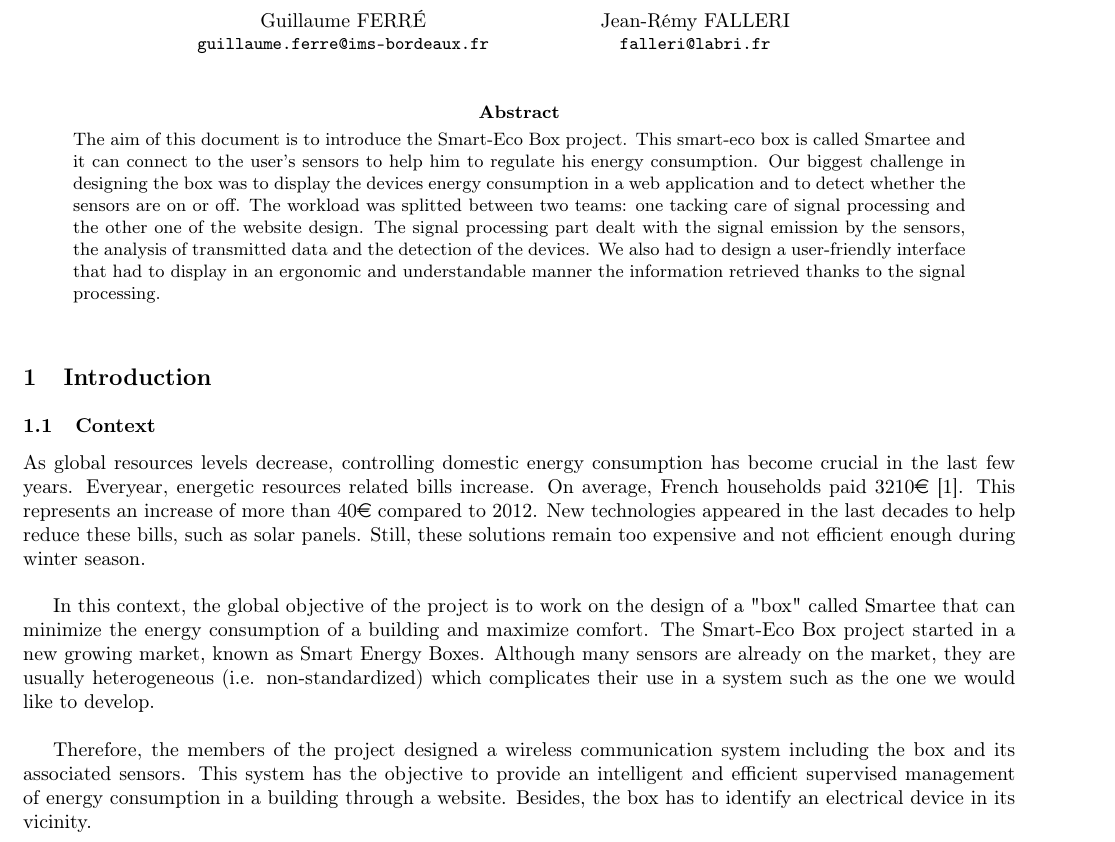
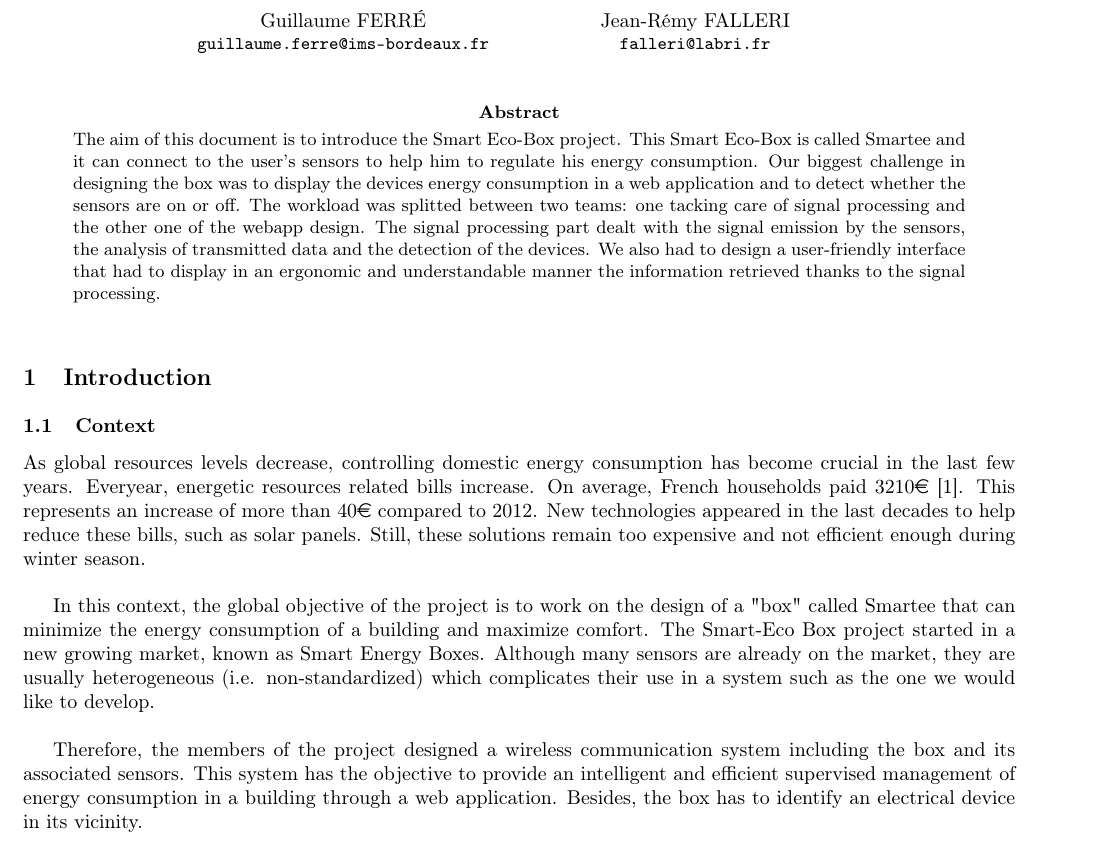
Before and after one commit to MarcPrats/P_seb_rapports, a LaTeX paper (report-english/report.tex, which reads report-english/context/context.tex): part of page 1 of 8, cut so that both start at the same text. Compiled offline with pdfLaTeX.

Commit message:
Fix divers

```diff
--- a/report-english/context/context.tex
+++ b/report-english/context/context.tex
@@ -14,7 +14,7 @@ As global resources levels decrease, controlling domestic energy consumption has
 
 In this context, the global objective of the project is to work on the design of a "box" called Smartee that can minimize the energy consumption of a building and maximize comfort. The Smart-Eco Box project started in a new growing market, known as Smart Energy Boxes. Although many sensors are already on the market, they are usually heterogeneous (i.e. non-standardized) which complicates their use in a system such as the one we would like to develop.\\
 
-Therefore, the members of the project designed a wireless communication system including the box and its associated sensors. This system has the objective to provide an intelligent and efficient supervised management of energy consumption in a building through a website. Besides, the box has to identify an electrical device in its vicinity.\\
+Therefore, the members of the project designed a wireless communication system including the box and its associated sensors. This system has the objective to provide an intelligent and efficient supervised management of energy consumption in a building through a web application. Besides, the box has to identify an electrical device in its vicinity.\\
 
 %Dans un monde de plus en plus connecté et soucieux de l’environnement, nos maisons se transforment en habitats intelligents, et permettent notamment une meilleure gestion des dépenses énergétiques au quotidien. Ces dernières années, de nombreux systèmes de domotique assurant la gestion des équipements (portails, volets, lumières) sont arrivés sur le marché. Néanmoins, très peu de ces systèmes permettent le suivi détaillé et le pilotage énergétique de l’ensemble des équipements au sein de l’habitat. Période de crise et diminution du pouvoir d’achat poussent les Français à réaliser des économies dans tous les domaines. Selon l’ADEME (Agence de l’environnement et de la maîtrise de l’énergie), la facture moyenne (toutes énergies confondues) s’est élevée en 2012 à 1 403 euros par ménage, contre 1 239 euros en 2007. Aujourd’hui, 80\% des ménages cherchent à réduire leur consommation d’énergie, notamment via des comportements plus économes en terme d’éclairage et de chauffage. Un nouveau secteur est en train de naître, les smart energy boxes. Certains fabricants du domaine énergétique tels que Legrand ou Schneider Electric proposent déjà des solutions comme les premiers compteurs électriques connectés. Le projet Ecobox s’inscrit dans une démarche de meilleure gestion de l’énergie par un pilotage autonome et automatisée de l’habitat.
 
--- a/report-english/report.tex
+++ b/report-english/report.tex
@@ -125,7 +125,7 @@ Supervisors:\\
 \vspace{10pt}
 
 \begin{abstract}
-\noindent The aim of this document is to introduce the Smart-Eco Box project. This smart-eco box is called Smartee and it can connect to the user's sensors to help him to regulate his energy consumption. Our biggest challenge in designing the box was to display the devices energy consumption in a  web application and to detect whether the sensors are on or off. The workload was splitted between two teams: one tacking care of signal processing and the other one of the website design. The signal processing part dealt with the signal emission by the sensors, the analysis of transmitted data and the detection of the devices. We also had to design a user-friendly interface that had to display in an ergonomic and understandable manner the information retrieved thanks to the signal processing.
+\noindent The aim of this document is to introduce the Smart Eco-Box project. This Smart Eco-Box is called Smartee and it can connect to the user's sensors to help him to regulate his energy consumption. Our biggest challenge in designing the box was to display the devices energy consumption in a  web application and to detect whether the sensors are on or off. The workload was splitted between two teams: one tacking care of signal processing and the other one of the webapp design. The signal processing part dealt with the signal emission by the sensors, the analysis of transmitted data and the detection of the devices. We also had to design a user-friendly interface that had to display in an ergonomic and understandable manner the information retrieved thanks to the signal processing.
 
 \end{abstract}
 \vspace{10pt}
```
Also changed, not shown: report-english/conclusion/conclusion.tex (+1 -1 lines), report-english/context/context.tex (2 more changed lines).
